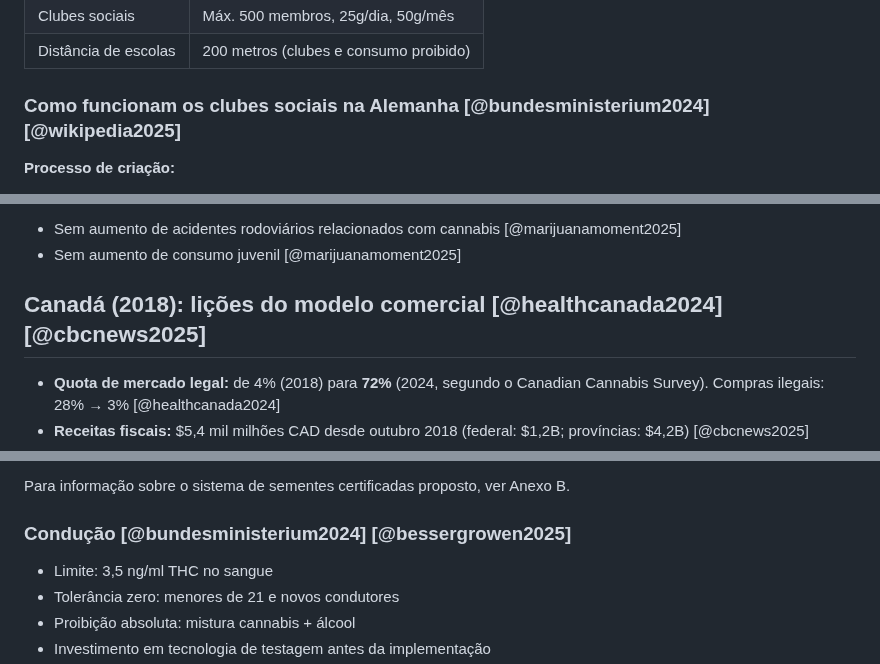
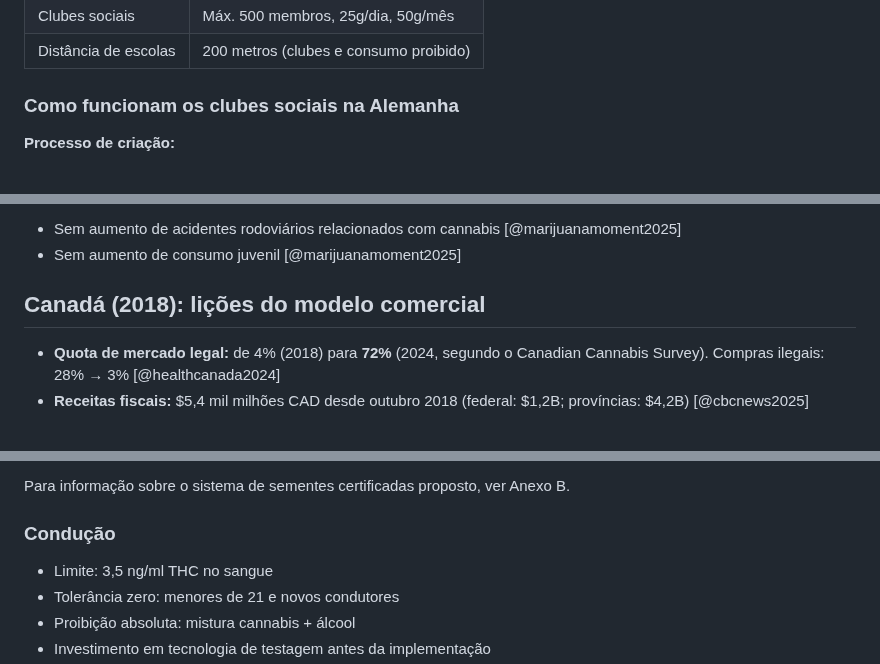
Before and after one commit to bcamarneiro/cannabis-legalization, a Markdown page: documento.md, 3 parts joined by grey strips. Drawn GitHub-style.

Commit message:
Remove referências bibliográficas dos títulos
- Títulos devem ser limpos e descritivos
- Referências permanecem no corpo do texto
- Índice fica mais legível

```diff
--- a/documento.md
+++ b/documento.md
@@ -242,7 +242,7 @@ Baseada no modelo alemão e nas lições da sua implementação [@bundesminister
 | Clubes sociais | Máx. 500 membros, 25g/dia, 50g/mês |
 | Distância de escolas | 200 metros (clubes e consumo proibido) |
 
-### Como funcionam os clubes sociais na Alemanha [@bundesministerium2024] [@wikipedia2025]
+### Como funcionam os clubes sociais na Alemanha
 **Processo de criação:**
 
 * Registo como associação sem fins lucrativos
@@ -312,7 +312,7 @@ Baseada no modelo alemão e nas lições da sua implementação [@bundesminister
 * Sem aumento de acidentes rodoviários relacionados com cannabis [@marijuanamoment2025]
 * Sem aumento de consumo juvenil [@marijuanamoment2025]
 
-## Canadá (2018): lições do modelo comercial [@healthcanada2024] [@cbcnews2025]
+## Canadá (2018): lições do modelo comercial
 * **Quota de mercado legal:** de 4% (2018) para **72%** (2024, segundo o Canadian Cannabis Survey). Compras ilegais: 28% → 3% [@healthcanada2024]
 * **Receitas fiscais:** $5,4 mil milhões CAD desde outubro 2018 (federal: $1,2B; províncias: $4,2B) [@cbcnews2025]
 * **Consumo juvenil:** Permaneceu estável (16-19 anos: ~41%) — sem aumento atribuível à legalização [@healthcanada2024]
@@ -534,7 +534,7 @@ Para uma descrição detalhada do funcionamento deste modelo, ver Anexo A.
 
 Para informação sobre o sistema de sementes certificadas proposto, ver Anexo B.
 
-### Condução [@bundesministerium2024] [@bessergrowen2025]
+### Condução
 * Limite: 3,5 ng/ml THC no sangue
 * Tolerância zero: menores de 21 e novos condutores
 * Proibição absoluta: mistura cannabis \+ álcool
```
